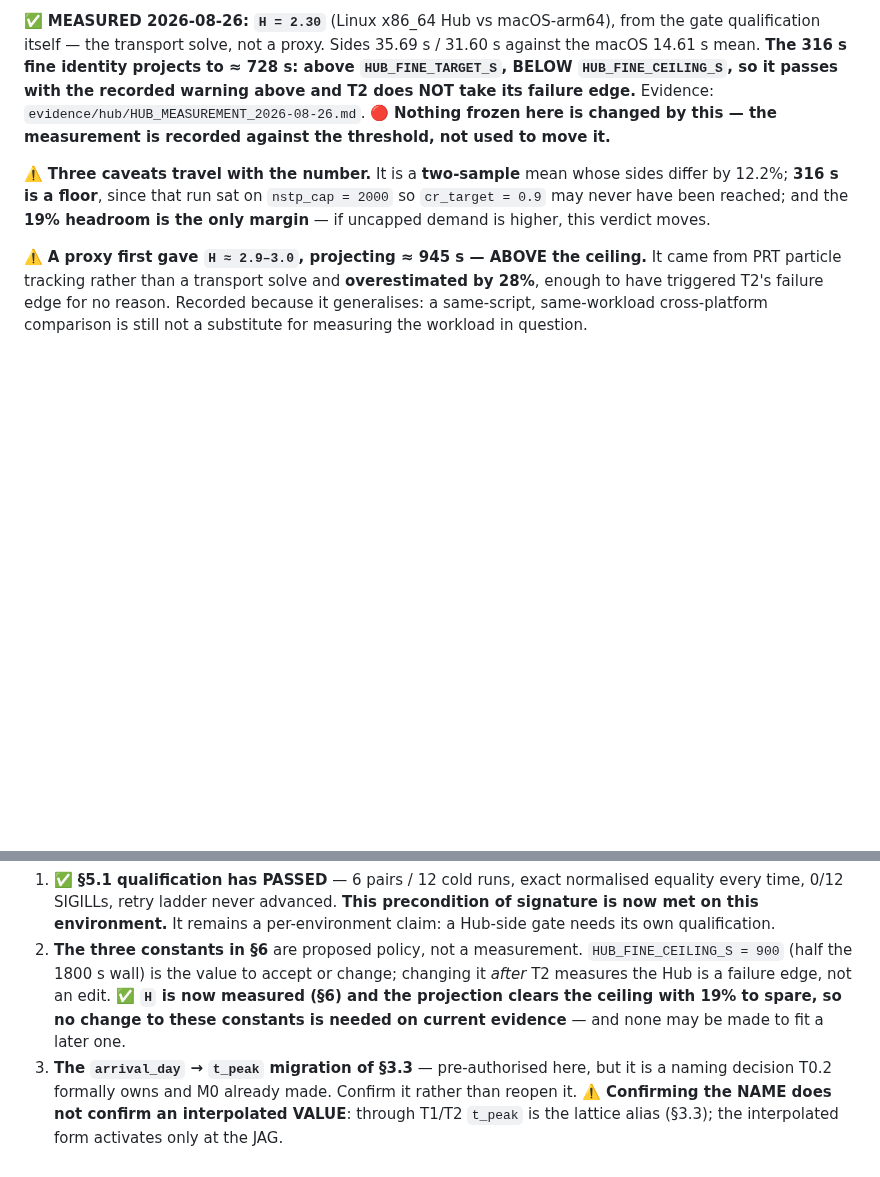
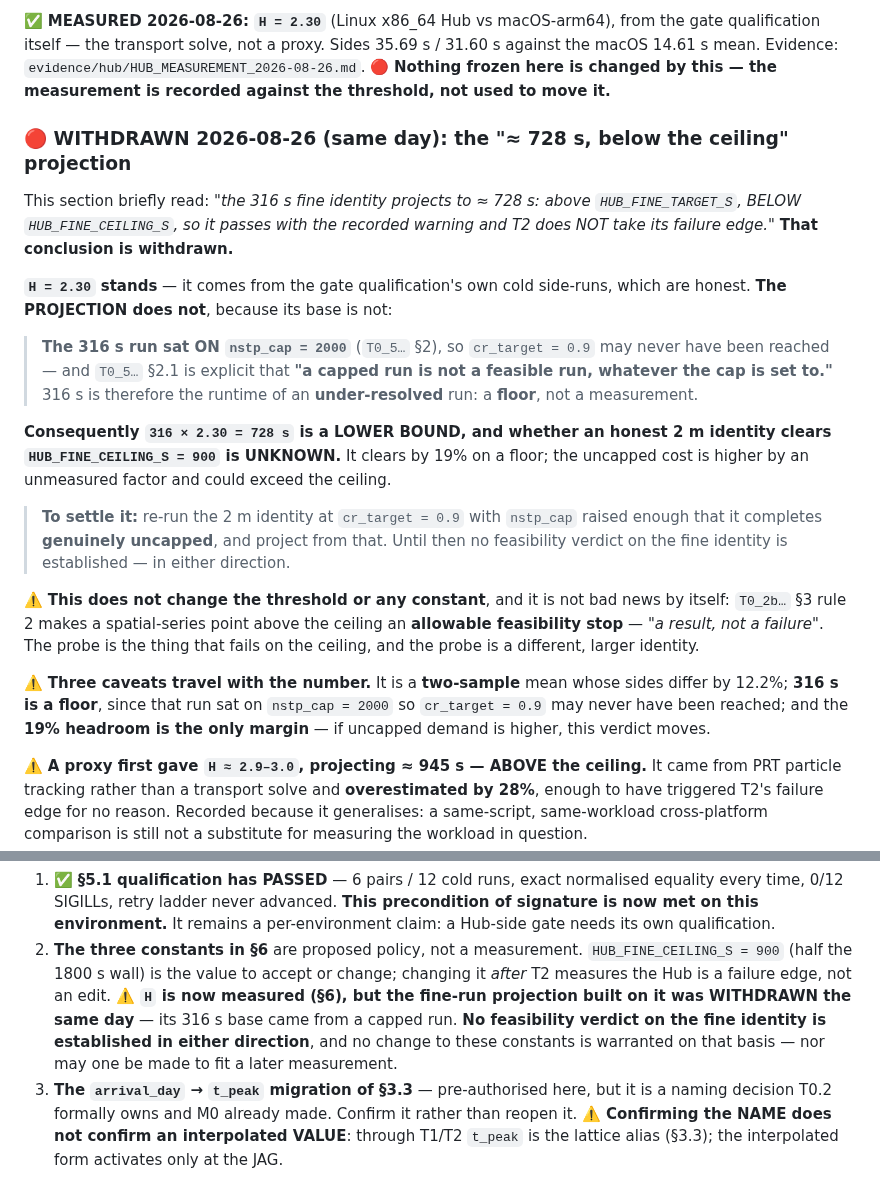
Before and after one commit to mabesa/applied_groundwater_modelling, a Markdown page: DOCUMENTATION/contracts/T0_0_canonical_contract.md, 2 parts joined by grey strips. GitHub-like rendering; blank space fills up the shorter version.

Commit message:
T0.0: withdraw the fine-run projection -- its 316 s base was a capped run
Recorded yesterday: "the 316 s fine identity projects to 728 s, below
HUB_FINE_CEILING_S, so it passes with a recorded warning and T2 does not take
its failure edge." That conclusion is withdrawn.

H = 2.30 stands. It comes from the gate qualification's own cold side-runs,
which are honest. The projection does not, because its base is not: the 316 s
run sat ON nstp_cap = 2000, as T0.5 Sec 2 already records, so cr_target = 0.9
may never have been reached. T0.5 Sec 2.1 is explicit that a capped run is
not a feasible run whatever the cap is set to, which makes 316 s the runtime
of an under-resolved run -- a floor, not a measurement.

So 316 x 2.30 = 728 s is a LOWER BOUND, and whether an honest 2 m identity
clears the 900 s ceiling is unknown in either direction. It cleared by 19% on
a floor. Settling it needs the 2 m identity re-run at cr_target = 0.9 with
nstp_cap raised enough to finish genuinely uncapped, then projected from that.

No threshold or constant changes, and this is not bad news by itself: T0_2b
Sec 3 rule 2 makes a spatial-series point above the ceiling an allowable
feasibility stop, "a result, not a failure". The probe is the identity that
fails on the ceiling, and it is a different and larger run.

Found while planning T2, before any Hub time was spent on the expensive end.

Co-Authored-By: Claude Opus 5 (1M context) <noreply@anthropic.com>

```diff
--- a/DOCUMENTATION/contracts/T0_0_canonical_contract.md
+++ b/DOCUMENTATION/contracts/T0_0_canonical_contract.md
@@ -425,10 +425,33 @@ HUB_SAFETY_MARGIN  =  2.0    # ceiling = wall / MARGIN
 
 ✅ **MEASURED 2026-08-26: `H = 2.30`** (Linux x86_64 Hub vs macOS-arm64), from the gate qualification
 itself — the transport solve, not a proxy. Sides 35.69 s / 31.60 s against the macOS 14.61 s mean.
-**The 316 s fine identity projects to ≈ 728 s: above `HUB_FINE_TARGET_S`, BELOW `HUB_FINE_CEILING_S`, so it
-passes with the recorded warning above and T2 does NOT take its failure edge.**
 Evidence: `evidence/hub/HUB_MEASUREMENT_2026-08-26.md`. 🔴 **Nothing frozen here is changed by this —
 the measurement is recorded against the threshold, not used to move it.**
+
+### 🔴 WITHDRAWN 2026-08-26 (same day): the "≈ 728 s, below the ceiling" projection
+
+This section briefly read: *"the 316 s fine identity projects to ≈ 728 s: above `HUB_FINE_TARGET_S`, BELOW
+`HUB_FINE_CEILING_S`, so it passes with the recorded warning and T2 does NOT take its failure edge."*
+**That conclusion is withdrawn.**
+
+**`H = 2.30` stands** — it comes from the gate qualification's own cold side-runs, which are honest.
+**The PROJECTION does not**, because its base is not:
+
+> **The 316 s run sat ON `nstp_cap = 2000`** (`T0_5…` §2), so `cr_target = 0.9` may never have been
+> reached — and `T0_5…` §2.1 is explicit that **"a capped run is not a feasible run, whatever the cap is
+> set to."** 316 s is therefore the runtime of an **under-resolved** run: a **floor**, not a measurement.
+
+**Consequently `316 × 2.30 = 728 s` is a LOWER BOUND, and whether an honest 2 m identity clears
+`HUB_FINE_CEILING_S = 900` is UNKNOWN.** It clears by 19% on a floor; the uncapped cost is higher by an
+unmeasured factor and could exceed the ceiling.
+
+> **To settle it:** re-run the 2 m identity at `cr_target = 0.9` with `nstp_cap` raised enough that it
+> completes **genuinely uncapped**, and project from that. Until then no feasibility verdict on the fine
+> identity is established — in either direction.
+
+⚠️ **This does not change the threshold or any constant**, and it is not bad news by itself: `T0_2b…` §3
+rule 2 makes a spatial-series point above the ceiling an **allowable feasibility stop** — *"a result, not a
+failure"*. The probe is the thing that fails on the ceiling, and the probe is a different, larger identity.
 
 ⚠️ **Three caveats travel with the number.** It is a **two-sample** mean whose sides differ by 12.2%;
 **316 s is a floor**, since that run sat on `nstp_cap = 2000` so `cr_target = 0.9` may never have been
@@ -464,9 +487,10 @@ both would have created two dates that could drift apart.
    environment.** It remains a per-environment claim: a Hub-side gate needs its own qualification.
 2. **The three constants in §6** are proposed policy, not a measurement. `HUB_FINE_CEILING_S = 900` (half
    the 1800 s wall) is the value to accept or change; changing it *after* T2 measures the Hub is a failure
-   edge, not an edit. ✅ **`H` is now measured (§6) and the projection clears the ceiling with 19% to
-   spare, so no change to these constants is needed on current evidence** — and none may be made to fit a
-   later one.
+   edge, not an edit. ⚠️ **`H` is now measured (§6), but the fine-run projection built on it was
+   WITHDRAWN the same day** — its 316 s base came from a capped run. **No feasibility verdict on the fine
+   identity is established in either direction**, and no change to these constants is warranted on that
+   basis — nor may one be made to fit a later measurement.
 3. **The `arrival_day` → `t_peak` migration of §3.3** — pre-authorised here, but it is a naming decision
    T0.2 formally owns and M0 already made. Confirm it rather than reopen it. ⚠️ **Confirming the NAME does
    not confirm an interpolated VALUE**: through T1/T2 `t_peak` is the lattice alias (§3.3); the
```
Also changed, not shown: 1 other file.
